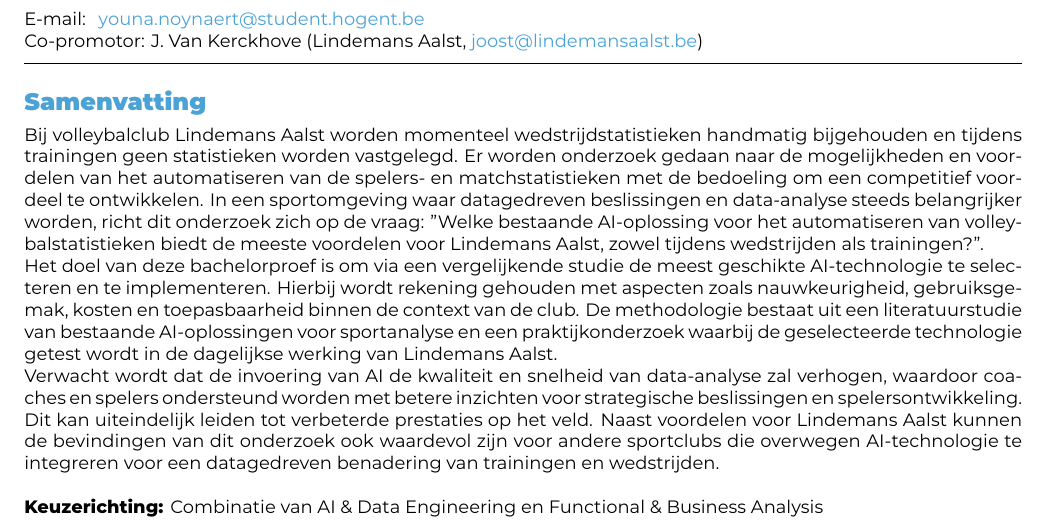
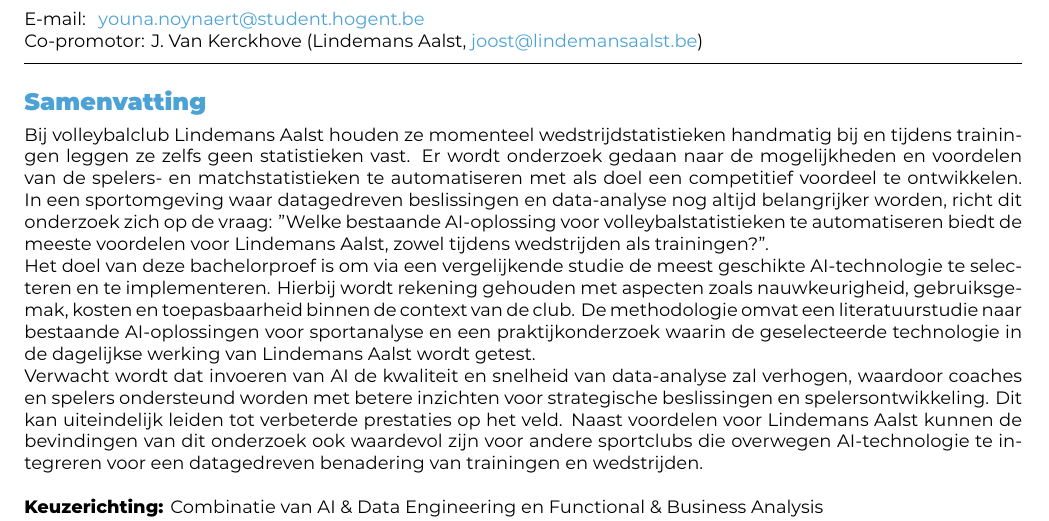
Before and after one commit to ynoynaert/2425-bachelproef, a LaTeX document (voorstel/NoynaertYouna-BPvoorstel.tex): part of page 1 of 4, cut so that both start at the same text. Compiled offline with XeLaTeX.

Commit message:
verbetering abstract

```diff
--- a/voorstel/NoynaertYouna-BPvoorstel.tex
+++ b/voorstel/NoynaertYouna-BPvoorstel.tex
@@ -46,11 +46,11 @@
 \begin{document}
 
 \begin{abstract}
-  Bij volleybalclub Lindemans Aalst worden momenteel wedstrijdstatistieken handmatig bijgehouden en tijdens trainingen geen statistieken worden vastgelegd. Er worden onderzoek gedaan naar de mogelijkheden en voordelen van het automatiseren van de spelers- en matchstatistieken met de bedoeling om een competitief voordeel te ontwikkelen. In een sportomgeving waar datagedreven beslissingen en data-analyse steeds belangrijker worden, richt dit onderzoek zich op de vraag: "Welke bestaande AI-oplossing voor het automatiseren van volleybalstatistieken biedt de meeste voordelen voor Lindemans Aalst, zowel tijdens wedstrijden als trainingen?".
+  Bij volleybalclub Lindemans Aalst houden ze momenteel wedstrijdstatistieken handmatig bij en tijdens trainingen leggen ze zelfs geen statistieken vast. Er wordt onderzoek gedaan naar de mogelijkheden en voordelen van de spelers- en matchstatistieken te automatiseren met als doel een competitief voordeel te ontwikkelen. In een sportomgeving waar datagedreven beslissingen en data-analyse nog altijd belangrijker worden, richt dit onderzoek zich op de vraag: "Welke bestaande AI-oplossing voor volleybalstatistieken te automatiseren biedt de meeste voordelen voor Lindemans Aalst, zowel tijdens wedstrijden als trainingen?".
 
-  Het doel van deze bachelorproef is om via een vergelijkende studie de meest geschikte AI-technologie te selecteren en te implementeren. Hierbij wordt rekening gehouden met aspecten zoals nauwkeurigheid, gebruiksgemak, kosten en toepasbaarheid binnen de context van de club. De methodologie bestaat uit een literatuurstudie van bestaande AI-oplossingen voor sportanalyse en een praktijkonderzoek waarbij de geselecteerde technologie getest wordt in de dagelijkse werking van Lindemans Aalst.
+  Het doel van deze bachelorproef is om via een vergelijkende studie de meest geschikte AI-technologie te selecteren en te implementeren. Hierbij wordt rekening gehouden met aspecten zoals nauwkeurigheid, gebruiksgemak, kosten en toepasbaarheid binnen de context van de club. De methodologie omvat een literatuurstudie naar bestaande AI-oplossingen voor sportanalyse en een praktijkonderzoek waarin de geselecteerde technologie in de dagelijkse werking van Lindemans Aalst wordt getest.
 
-  Verwacht wordt dat de invoering van AI de kwaliteit en snelheid van data-analyse zal verhogen, waardoor coaches en spelers ondersteund worden met betere inzichten voor strategische beslissingen en spelersontwikkeling. Dit kan uiteindelijk leiden tot verbeterde prestaties op het veld. Naast voordelen voor Lindemans Aalst kunnen de bevindingen van dit onderzoek ook waardevol zijn voor andere sportclubs die overwegen AI-technologie te integreren voor een datagedreven benadering van trainingen en wedstrijden.
+  Verwacht wordt dat invoeren van AI de kwaliteit en snelheid van data-analyse zal verhogen, waardoor coaches en spelers ondersteund worden met betere inzichten voor strategische beslissingen en spelersontwikkeling. Dit kan uiteindelijk leiden tot verbeterde prestaties op het veld. Naast voordelen voor Lindemans Aalst kunnen de bevindingen van dit onderzoek ook waardevol zijn voor andere sportclubs die overwegen AI-technologie te integreren voor een datagedreven benadering van trainingen en wedstrijden.
 \end{abstract}
 
 \tableofcontents
```
